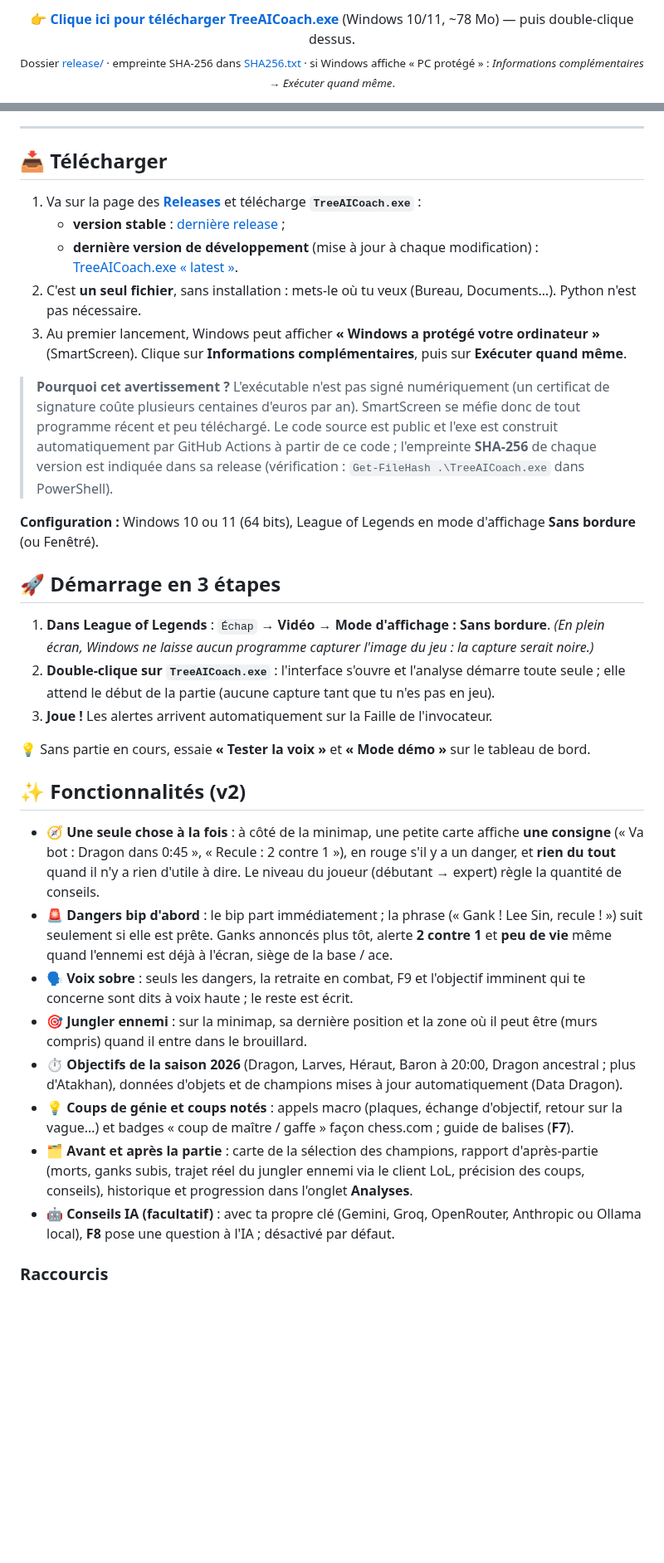
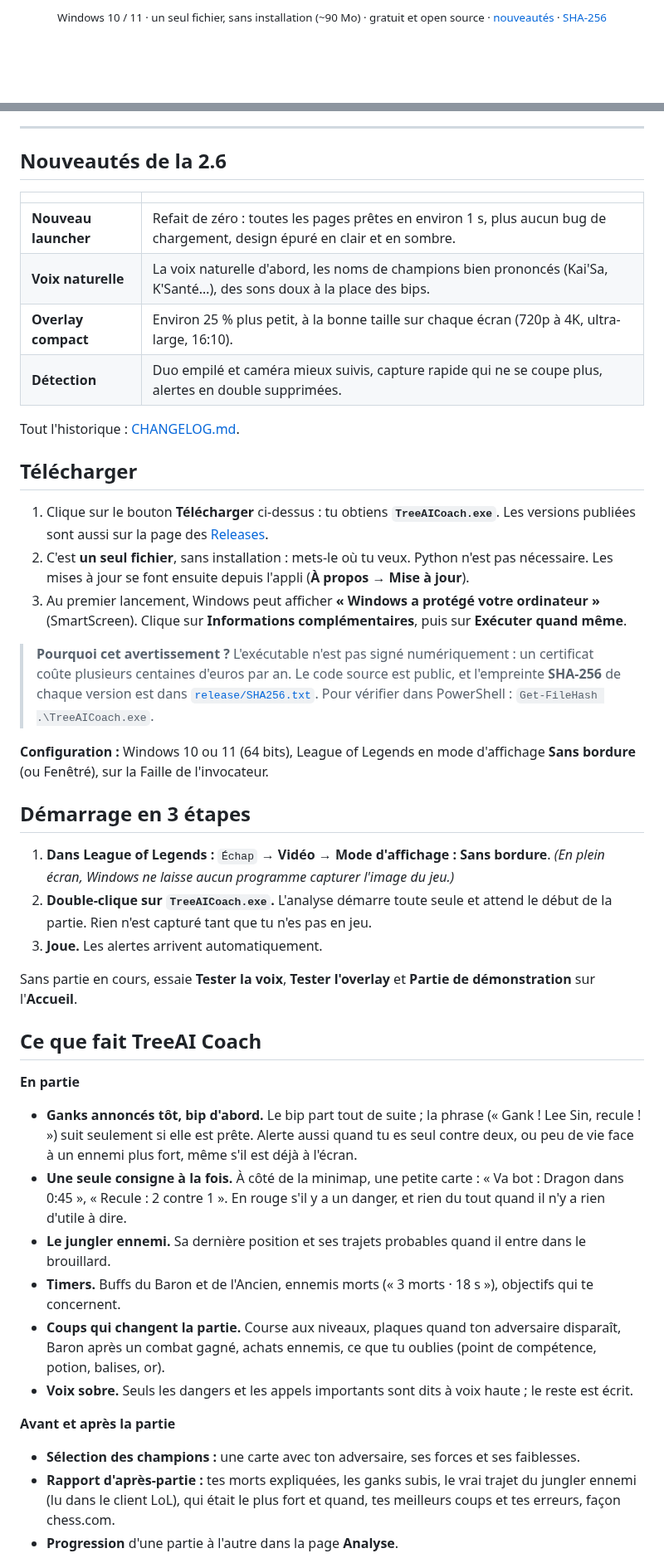
Before and after one commit to SosatLaZ/treeaicoach, a Markdown page: README.md, 2 parts joined by grey strips. Shown at 83% size. Drawn GitHub-style; blank space fills up the shorter version.

```diff
--- a/README.md
+++ b/README.md
@@ -13,8 +15,8 @@
 </p>
 
 <p align="center">
-  <b>👉 <a href="https://github.com/SosatLaZ/treeaicoach/raw/claude-team/brave-mendel-j8fqkf/release/TreeAICoach.exe">Clique ici pour télécharger TreeAICoach.exe</a></b> (Windows 10/11, ~78 Mo) — puis double-clique dessus.<br>
-  <sub>Dossier <a href="release/">release/</a> · empreinte SHA-256 dans <a href="release/SHA256.txt">SHA256.txt</a> · si Windows affiche « PC protégé » : <i>Informations complémentaires → Exécuter quand même</i>.</sub>
+  <sub>Windows 10 / 11 · un seul fichier, sans installation (~90 Mo) · gratuit et open source ·
+  <a href="CHANGELOG.md">nouveautés</a> · <a href="release/SHA256.txt">SHA-256</a></sub>
 </p>
 
 <p align="center">
@@ -25,55 +32,63 @@
 
 ---
 
-## 📥 Télécharger
+## Nouveautés de la 2.6
 
-1. Va sur la page des **[Releases](https://github.com/SosatLaZ/treeaicoach/releases)** et télécharge **`TreeAICoach.exe`** :
-   * **version stable** : [dernière release](https://github.com/SosatLaZ/treeaicoach/releases/latest) ;
-   * **dernière version de développement** (mise à jour à chaque modification) :
-     [TreeAICoach.exe « latest »](https://github.com/SosatLaZ/treeaicoach/releases/download/latest/TreeAICoach.exe).
-2. C'est **un seul fichier**, sans installation : mets-le où tu veux (Bureau, Documents…).
-   Python n'est pas nécessaire.
+| | |
+| --- | --- |
+| **Nouveau launcher** | Refait de zéro : toutes les pages prêtes en environ 1 s, plus aucun bug de chargement, design épuré en clair et en sombre. |
+| **Voix naturelle** | La voix naturelle d'abord, les noms de champions bien prononcés (Kai'Sa, K'Santé…), des sons doux à la place des bips. |
+| **Overlay compact** | Environ 25 % plus petit, à la bonne taille sur chaque écran (720p à 4K, ultra-large, 16:10). |
+| **Détection** | Duo empilé et caméra mieux suivis, capture rapide qui ne se coupe plus, alertes en double supprimées. |
+
+Tout l'historique : [CHANGELOG.md](CHANGELOG.md).
+
+## Télécharger
+
+1. Clique sur le bouton **Télécharger** ci-dessus : tu obtiens **`TreeAICoach.exe`**. Les versions publiées
+   sont aussi sur la page des [Releases](https://github.com/SosatLaZ/treeaicoach/releases).
+2. C'est **un seul fichier**, sans installation : mets-le où tu veux. Python n'est pas nécessaire.
+   Les mises à jour se font ensuite depuis l'appli (**À propos → Mise à jour**).
 3. Au premier lancement, Windows peut afficher **« Windows a protégé votre ordinateur »** (SmartScreen).
    Clique sur **Informations complémentaires**, puis sur **Exécuter quand même**.
 
-> **Pourquoi cet avertissement ?** L'exécutable n'est pas signé numériquement (un certificat de signature
-> coûte plusieurs centaines d'euros par an). SmartScreen se méfie donc de tout programme récent et peu téléchargé.
-> Le code source est public et l'exe est construit automatiquement par GitHub Actions à partir de ce code ;
-> l'empreinte **SHA-256** de chaque version est indiquée dans sa release
-> (vérification : `Get-FileHash .\TreeAICoach.exe` dans PowerShell).
+> **Pourquoi cet avertissement ?** L'exécutable n'est pas signé numériquement : un certificat coûte plusieurs
+> centaines d'euros par an. Le code source est public, et l'empreinte **SHA-256** de chaque version est dans
+> [`release/SHA256.txt`](release/SHA256.txt). Pour vérifier dans PowerShell : `Get-FileHash .\TreeAICoach.exe`.
 
-**Configuration :** Windows 10 ou 11 (64 bits), League of Legends en mode d'affichage **Sans bordure** (ou Fenêtré).
+**Configuration :** Windows 10 ou 11 (64 bits), League of Legends en mode d'affichage **Sans bordure**
+(ou Fenêtré), sur la Faille de l'invocateur.
 
-## 🚀 Démarrage en 3 étapes
+## Démarrage en 3 étapes
 
-1. **Dans League of Legends** : `Échap` → **Vidéo** → **Mode d'affichage : Sans bordure**.
-   *(En plein écran, Windows ne laisse aucun programme capturer l'image du jeu : la capture serait noire.)*
-2. **Double-clique sur `TreeAICoach.exe`** : l'interface s'ouvre et l'analyse démarre toute seule ;
-   elle attend le début de la partie (aucune capture tant que tu n'es pas en jeu).
-3. **Joue !** Les alertes arrivent automatiquement sur la Faille de l'invocateur.
+1. **Dans League of Legends :** `Échap` → **Vidéo** → **Mode d'affichage : Sans bordure**.
+   *(En plein écran, Windows ne laisse aucun programme capturer l'image du jeu.)*
+2. **Double-clique sur `TreeAICoach.exe`.** L'analyse démarre toute seule et attend le début de la partie.
+   Rien n'est capturé tant que tu n'es pas en jeu.
+3. **Joue.** Les alertes arrivent automatiquement.
 
-💡 Sans partie en cours, essaie **« Tester la voix »** et **« Mode démo »** sur le tableau de bord.
+Sans partie en cours, essaie **Tester la voix**, **Tester l'overlay** et **Partie de démonstration** sur
+l'**Accueil**.
 
-## ✨ Fonctionnalités (v2)
+## Ce que fait TreeAI Coach
 
-* 🧭 **Une seule chose à la fois** : à côté de la minimap, une petite carte affiche **une consigne**
-  (« Va bot : Dragon dans 0:45 », « Recule : 2 contre 1 »), en rouge s'il y a un danger, et **rien du tout**
-  quand il n'y a rien d'utile à dire. Le niveau du joueur (débutant → expert) règle la quantité de conseils.
-* 🚨 **Dangers bip d'abord** : le bip part immédiatement ; la phrase (« Gank ! Lee Sin, recule ! ») suit
-  seulement si elle est prête. Ganks annoncés plus tôt, alerte **2 contre 1** et **peu de vie** même quand
-  l'ennemi est déjà à l'écran, siège de la base / ace.
-* 🗣️ **Voix sobre** : seuls les dangers, la retraite en combat, F9 et l'objectif imminent qui te concerne
-  sont dits à voix haute ; le reste est écrit.
-* 🎯 **Jungler ennemi** : sur la minimap, sa dernière position et la zone où il peut être (murs compris)
-  quand il entre dans le brouillard.
-* ⏱️ **Objectifs de la saison 2026** (Dragon, Larves, Héraut, Baron à 20:00, Dragon ancestral ; plus
-  d'Atakhan), données d'objets et de champions mises à jour automatiquement (Data Dragon).
-* 💡 **Coups de génie et coups notés** : appels macro (plaques, échange d'objectif, retour sur la vague…)
-  et badges « coup de maître / gaffe » façon chess.com ; guide de balises (**F7**).
-* 🗂️ **Avant et après la partie** : carte de la sélection des champions, rapport d'après-partie (morts,
-  ganks subis, trajet réel du jungler ennemi via le client LoL, précision des coups, conseils), historique
-  et progression dans l'onglet **Analyses**.
-* 🤖 **Conseils IA (facultatif)** : avec ta propre clé (Gemini, Groq, OpenRouter, Anthropic ou Ollama local),
-  **F8** pose une question à l'IA ; désactivé par défaut.
+**En partie**
 
-### Raccourcis
+- **Ganks annoncés tôt, bip d'abord.** Le bip part tout de suite ; la phrase (« Gank ! Lee Sin, recule ! »)
+  suit seulement si elle est prête. Alerte aussi quand tu es seul contre deux, ou peu de vie face à un ennemi
+  plus fort, même s'il est déjà à l'écran.
+- **Une seule consigne à la fois.** À côté de la minimap, une petite carte : « Va bot : Dragon dans 0:45 »,
+  « Recule : 2 contre 1 ». En rouge s'il y a un danger, et rien du tout quand il n'y a rien d'utile à dire.
+- **Le jungler ennemi.** Sa dernière position et ses trajets probables quand il entre dans le brouillard.
+- **Timers.** Buffs du Baron et de l'Ancien, ennemis morts (« 3 morts · 18 s »), objectifs qui te concernent.
+- **Coups qui changent la partie.** Course aux niveaux, plaques quand ton adversaire disparaît, Baron après un
+  combat gagné, achats ennemis, ce que tu oublies (point de compétence, potion, balises, or).
+- **Voix sobre.** Seuls les dangers et les appels importants sont dits à voix haute ; le reste est écrit.
+
+**Avant et après la partie**
+
+- **Sélection des champions :** une carte avec ton adversaire, ses forces et ses faiblesses.
+- **Rapport d'après-partie :** tes morts expliquées, les ganks subis, le vrai trajet du jungler ennemi (lu dans
+  le client LoL), qui était le plus fort et quand, tes meilleurs coups et tes erreurs, façon chess.com.
+- **Progression** d'une partie à l'autre dans la page **Analyse**.
+
```
Also changed, not shown: other parts of README.md (+78 -55 lines), CHANGELOG.md (added, +80 -0 lines), docs/img/launcher-accueil-sombre.png (added), docs/img/launcher-alertes-clair.png (added), docs/img/launcher-overlay-sombre.png (added), docs/img/launcher-reglages-clair.png (added), 1 other file.
